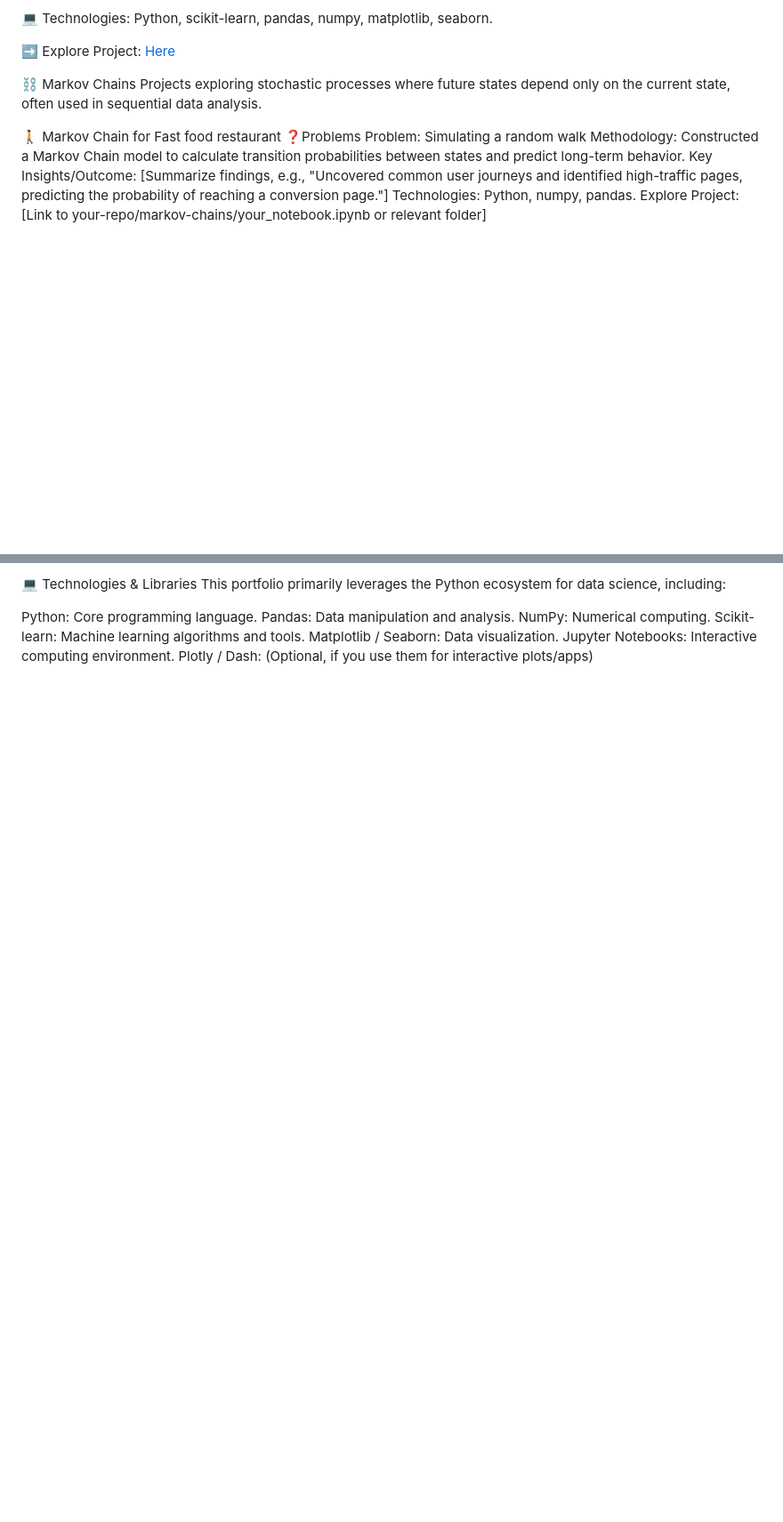
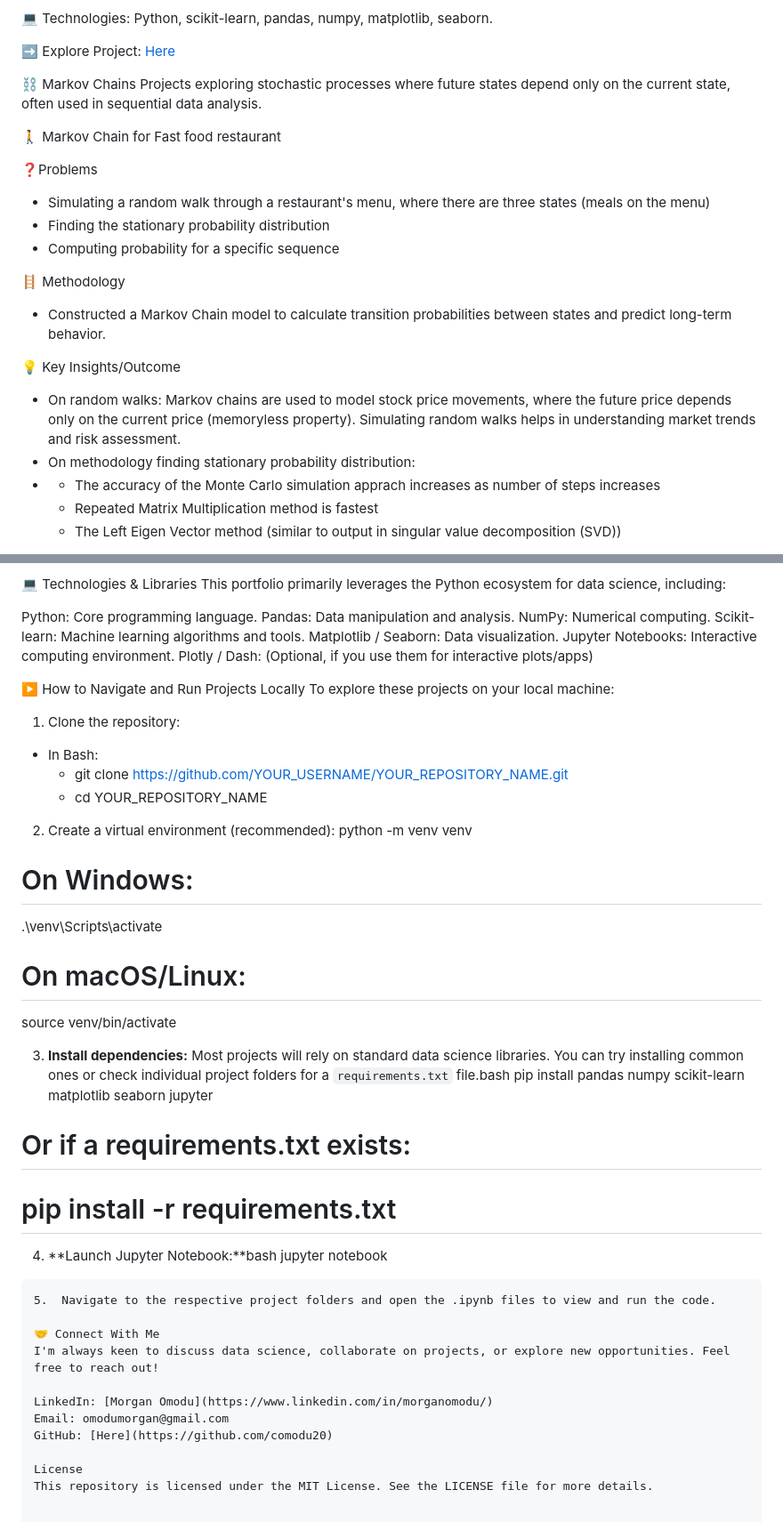
Before and after one commit to comodu20/Data_Science_projects, a Markdown page: README.md, 2 parts joined by grey strips. Shown: that part at 89% size. Drawn GitHub-style; blank space fills up the shorter version.

````diff
--- a/README.md
+++ b/README.md
@@ -42,13 +43,24 @@ Project focused on forecasting future outcomes for an E-Commerce company's opera
 ➡️ Explore Project: [Here](https://github.com/comodu20/My-Work_ipynb/blob/ae26cdf0ae8cded33d784dd985c0b6b7f225c9c3/UEL-DS/Summative%20assessment_mod%204/Predictive%20analysis%20of%20customer%20intention%20with%20web%20browser%20data.ipynb)
 
 
+
 ⛓️ Markov Chains
 Projects exploring stochastic processes where future states depend only on the current state, often used in sequential data analysis.
 
 🚶 Markov Chain for Fast food restaurant
+
 ❓Problems
-Problem: Simulating a random walk
-Methodology: Constructed a Markov Chain model to calculate transition probabilities between states and predict long-term behavior.
-Key Insights/Outcome: [Summarize findings, e.g., "Uncovered common user journeys and identified high-traffic pages, predicting the probability of reaching a conversion page."]
-Technologies: Python, numpy, pandas.
-Explore Project: [Link to your-repo/markov-chains/your_notebook.ipynb or relevant folder]
+* Simulating a random walk through a restaurant's menu, where there are three states (meals on the menu)
+* Finding the stationary probability distribution
+* Computing probability for a specific sequence
+
+🪜 Methodology
+* Constructed a Markov Chain model to calculate transition probabilities between states and predict long-term behavior.
+
+💡 Key Insights/Outcome
+* On random walks: Markov chains are used to model stock price movements, where the future price depends only on the current price (memoryless property). Simulating random walks helps in understanding market trends and risk assessment.
+* On methodology finding stationary probability distribution:
+* * The accuracy of the Monte Carlo simulation apprach increases as number of steps increases
+  * Repeated Matrix Multiplication method is fastest
+  * The Left Eigen Vector method (similar to output in singular value decomposition (SVD))
+
@@ -75,3 +101,39 @@ Scikit-learn: Machine learning algorithms and tools.
 Matplotlib / Seaborn: Data visualization.
 Jupyter Notebooks: Interactive computing environment.
 Plotly / Dash: (Optional, if you use them for interactive plots/apps)
+
+
+▶️ How to Navigate and Run Projects Locally
+To explore these projects on your local machine:
+
+1. Clone the repository:
+* In Bash:
+  - git clone https://github.com/YOUR_USERNAME/YOUR_REPOSITORY_NAME.git
+  - cd YOUR_REPOSITORY_NAME
+
+2. Create a virtual environment (recommended):
+    python -m venv venv
+# On Windows:
+.\venv\Scripts\activate
+# On macOS/Linux:
+source venv/bin/activate
+
+3. **Install dependencies:** Most projects will rely on standard data science libraries. You can try installing common ones or check individual project folders for a `requirements.txt` file.bash
+pip install pandas numpy scikit-learn matplotlib seaborn jupyter
+# Or if a requirements.txt exists:
+# pip install -r requirements.txt
+
+4. **Launch Jupyter Notebook:**bash
+jupyter notebook
+```
+5.  Navigate to the respective project folders and open the .ipynb files to view and run the code.
+
+🤝 Connect With Me
+I'm always keen to discuss data science, collaborate on projects, or explore new opportunities. Feel free to reach out!
+
+LinkedIn: [Morgan Omodu](https://www.linkedin.com/in/morganomodu/)
+Email: omodumorgan@gmail.com
+GitHub: [Here](https://github.com/comodu20)
+
+License
+This repository is licensed under the MIT License. See the LICENSE file for more details.
````
Also changed, not shown: other parts of README.md (+21 -6 lines).
